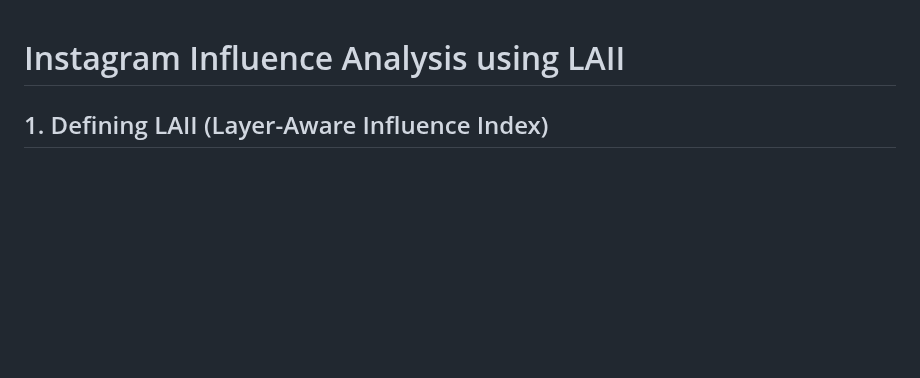
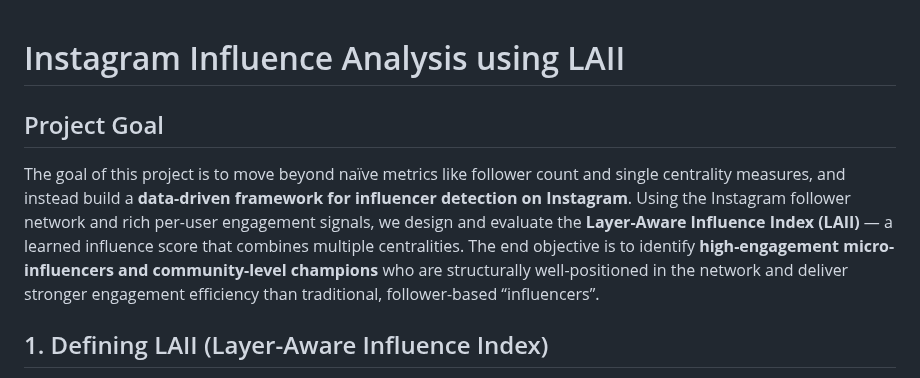
Before and after one commit to Krishhiv17/Influencer_Detection, a Markdown page: instagram_outputs/analysis.md, the part around the change. GitHub-like rendering; blank space fills up the shorter version.

Commit message:
Final Project: Instagram Analysis

```diff
--- a/instagram_outputs/analysis.md
+++ b/instagram_outputs/analysis.md
@@ -1,4 +1,9 @@
 # Instagram Influence Analysis using LAII
+
+## Project Goal
+
+The goal of this project is to move beyond naïve metrics like follower count and single centrality measures, and instead build a **data-driven framework for influencer detection on Instagram**. Using the Instagram follower network and rich per-user engagement signals, we design and evaluate the **Layer-Aware Influence Index (LAII)** — a learned influence score that combines multiple centralities. The end objective is to identify **high-engagement micro-influencers and community-level champions** who are structurally well-positioned in the network and deliver stronger engagement efficiency than traditional, follower-based “influencers”.
+
 
 ## 1. Defining LAII (Layer-Aware Influence Index)
 
```
